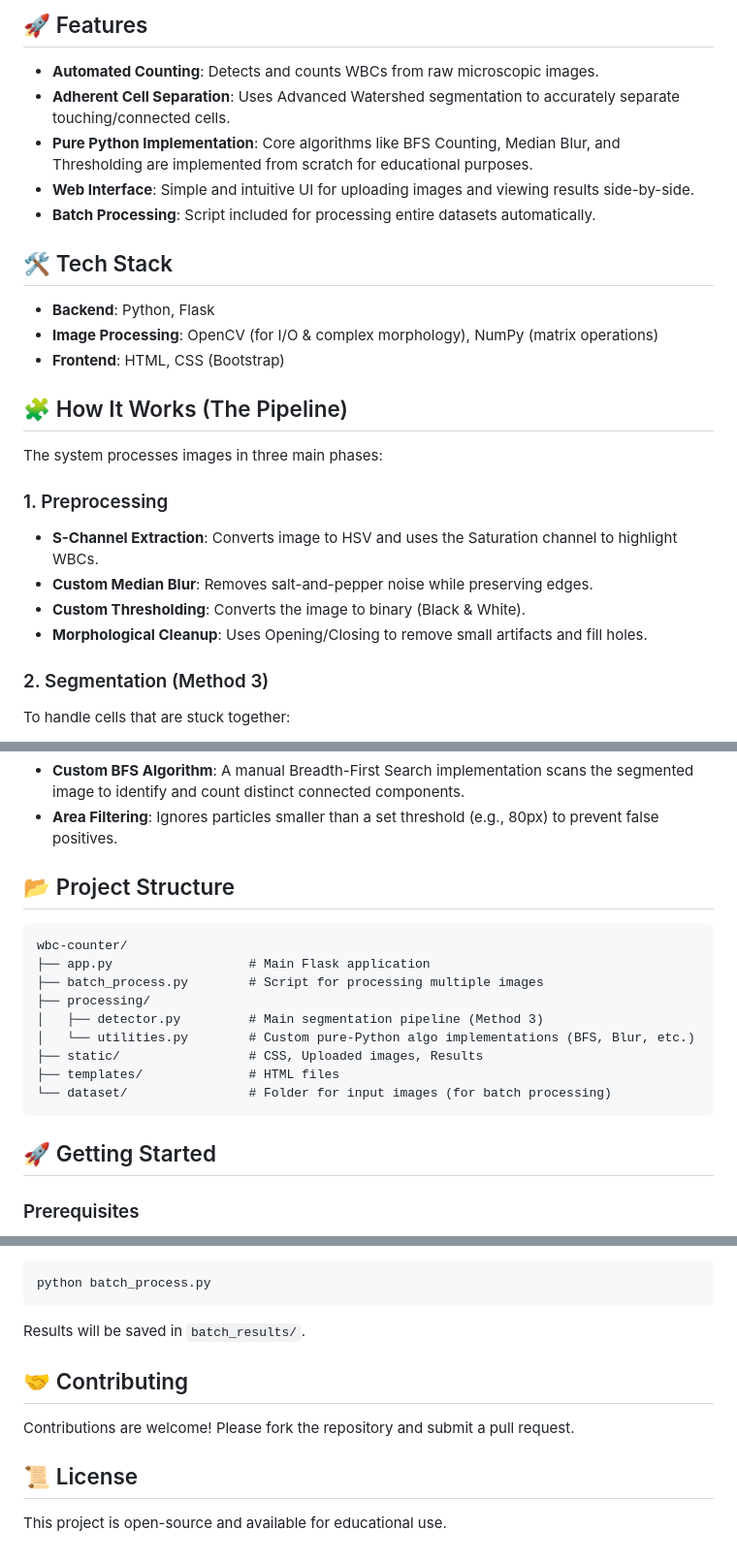
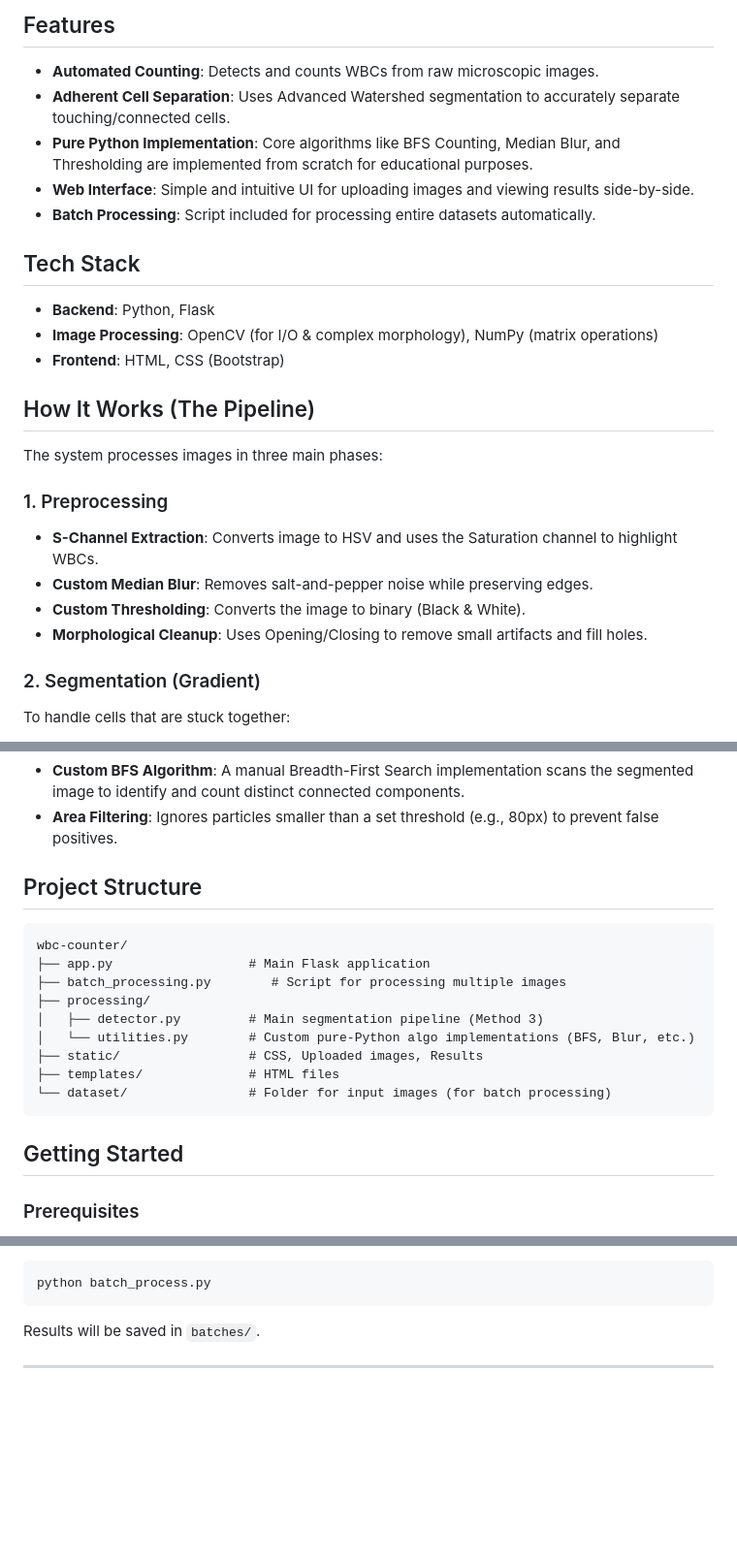
Before and after one commit to Amirreza-Zeraati/wbc-counter, a Markdown page: README.md, 3 parts joined by grey strips. Shown at 97% size. Rendered like a GitHub page; blank space fills up the shorter version.

Commit message:
Revise README for clarity and updated file names

````diff
--- a/README.md
+++ b/README.md
@@ -7,5 +5,5 @@ A Flask-based web application for automated detection and counting of White Bloo
 
-## 🚀 Features
+## Features
 
 - **Automated Counting**: Detects and counts WBCs from raw microscopic images.
 - **Adherent Cell Separation**: Uses Advanced Watershed segmentation to accurately separate touching/connected cells.
@@ -13,13 +11,13 @@ A Flask-based web application for automated detection and counting of White Bloo
 - **Web Interface**: Simple and intuitive UI for uploading images and viewing results side-by-side.
 - **Batch Processing**: Script included for processing entire datasets automatically.
 
-## 🛠️ Tech Stack
+## Tech Stack
 
 - **Backend**: Python, Flask
 - **Image Processing**: OpenCV (for I/O & complex morphology), NumPy (matrix operations)
 - **Frontend**: HTML, CSS (Bootstrap)
 
-## 🧩 How It Works (The Pipeline)
+## How It Works (The Pipeline)
 
 The system processes images in three main phases:
 
@@ -29,7 +27,7 @@ The system processes images in three main phases:
 - **Custom Thresholding**: Converts the image to binary (Black & White).
 - **Morphological Cleanup**: Uses Opening/Closing to remove small artifacts and fill holes.
 
-### 2. Segmentation (Method 3)
+### 2. Segmentation (Gradient)
 To handle cells that are stuck together:
 - **Gradient Subtraction**: Highlights cell centers.
 - **Distance Transform**: Calculates the distance of pixels from the background, creating "peaks" at cell centers.
@@ -40,12 +38,12 @@ To handle cells that are stuck together:
 - **Custom BFS Algorithm**: A manual Breadth-First Search implementation scans the segmented image to identify and count distinct connected components.
 - **Area Filtering**: Ignores particles smaller than a set threshold (e.g., 80px) to prevent false positives.
 
-## 📂 Project Structure
+## Project Structure
 
 ```
 wbc-counter/
 ├── app.py                  # Main Flask application
-├── batch_process.py        # Script for processing multiple images
+├── batch_processing.py        # Script for processing multiple images
 ├── processing/
 │   ├── detector.py         # Main segmentation pipeline (Method 3)
 │   └── utilities.py        # Custom pure-Python algo implementations (BFS, Blur, etc.)
@@ -54,7 +52,7 @@ wbc-counter/
 └── dataset/                # Folder for input images (for batch processing)
 ```
 
-## 🚀 Getting Started
+## Getting Started
 
 ### Prerequisites
 - Python 3.8+
@@ -88,10 +86,6 @@ To process all images in the `dataset/` folder:
 ```bash
 python batch_process.py
 ```
-Results will be saved in `batch_results/`.
+Results will be saved in `batches/`.
 
-## 🤝 Contributing
-Contributions are welcome! Please fork the repository and submit a pull request.
-
-## 📜 License
-This project is open-source and available for educational use.
+---
````
Also changed, not shown: other parts of README.md (+0 -2 lines).
